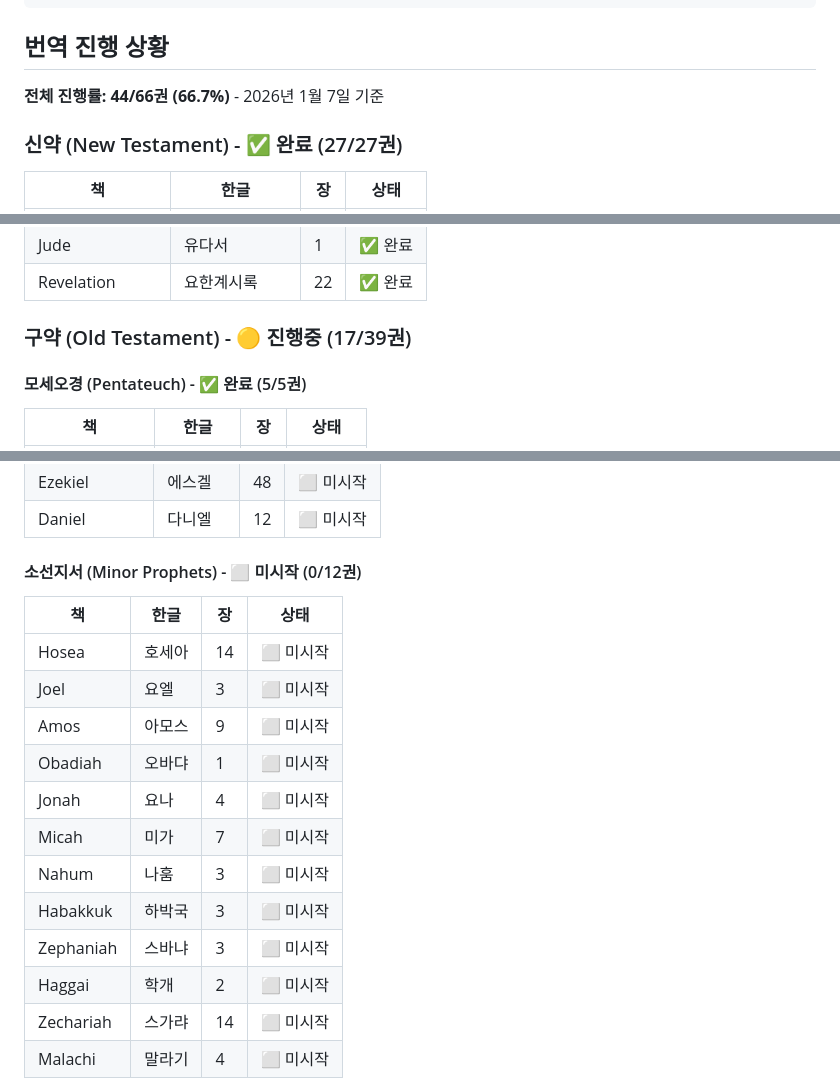
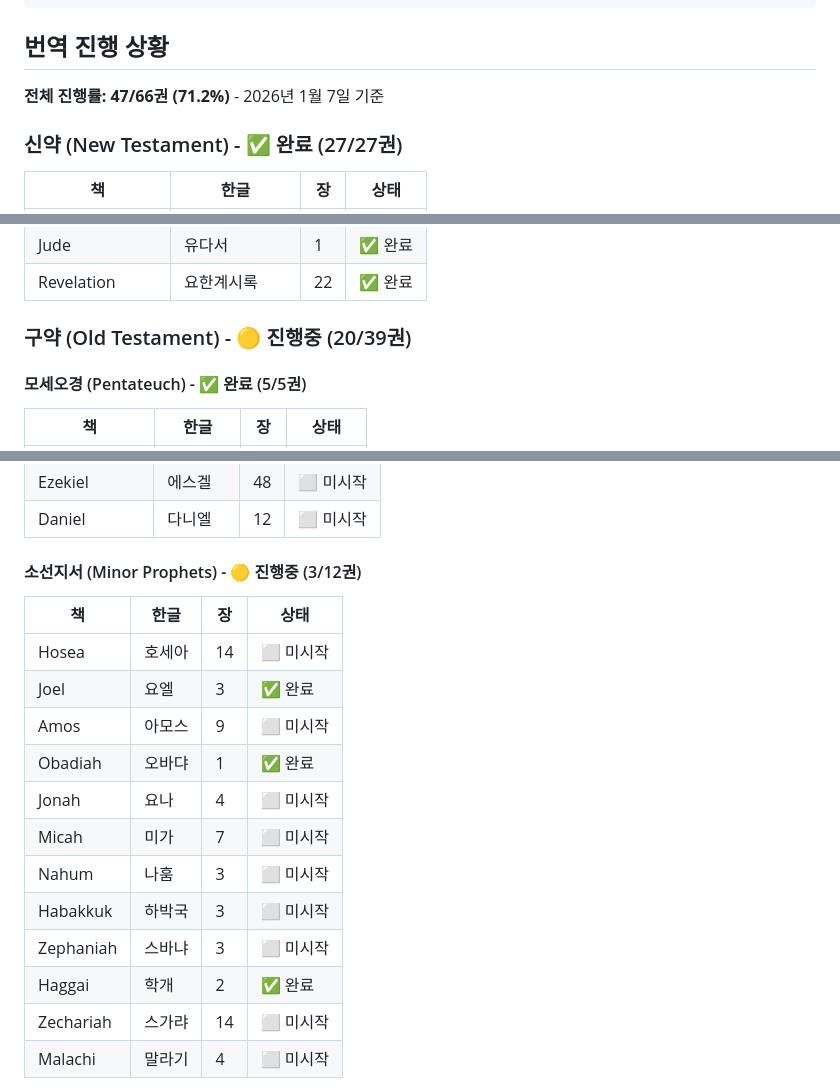
Before and after one commit to ez2k/bible-korean-free, a Markdown page: README.md, 3 parts joined by grey strips. Rendered like a GitHub page.

Commit message:
README 진행상황 업데이트 (47/66권, 71.2%) - 오바댜, 학개, 요엘 완료

```diff
--- a/README.md
+++ b/README.md
@@ -41,7 +41,7 @@ bible-korean-free/
 
 ## 번역 진행 상황
 
-**전체 진행률: 44/66권 (66.7%)** - 2026년 1월 7일 기준
+**전체 진행률: 47/66권 (71.2%)** - 2026년 1월 7일 기준
 
 ### 신약 (New Testament) - ✅ 완료 (27/27권)
 
@@ -75,7 +75,7 @@ bible-korean-free/
 | Jude | 유다서 | 1 | ✅ 완료 |
 | Revelation | 요한계시록 | 22 | ✅ 완료 |
 
-### 구약 (Old Testament) - 🟡 진행중 (17/39권)
+### 구약 (Old Testament) - 🟡 진행중 (20/39권)
 
 #### 모세오경 (Pentateuch) - ✅ 완료 (5/5권)
 | 책 | 한글 | 장 | 상태 |
@@ -120,19 +120,19 @@ bible-korean-free/
 | Ezekiel | 에스겔 | 48 | ⬜ 미시작 |
 | Daniel | 다니엘 | 12 | ⬜ 미시작 |
 
-#### 소선지서 (Minor Prophets) - ⬜ 미시작 (0/12권)
+#### 소선지서 (Minor Prophets) - 🟡 진행중 (3/12권)
 | 책 | 한글 | 장 | 상태 |
 |---|---|---|---|
 | Hosea | 호세아 | 14 | ⬜ 미시작 |
-| Joel | 요엘 | 3 | ⬜ 미시작 |
+| Joel | 요엘 | 3 | ✅ 완료 |
 | Amos | 아모스 | 9 | ⬜ 미시작 |
-| Obadiah | 오바댜 | 1 | ⬜ 미시작 |
+| Obadiah | 오바댜 | 1 | ✅ 완료 |
 | Jonah | 요나 | 4 | ⬜ 미시작 |
 | Micah | 미가 | 7 | ⬜ 미시작 |
 | Nahum | 나훔 | 3 | ⬜ 미시작 |
 | Habakkuk | 하박국 | 3 | ⬜ 미시작 |
 | Zephaniah | 스바냐 | 3 | ⬜ 미시작 |
-| Haggai | 학개 | 2 | ⬜ 미시작 |
+| Haggai | 학개 | 2 | ✅ 완료 |
 | Zechariah | 스가랴 | 14 | ⬜ 미시작 |
 | Malachi | 말라기 | 4 | ⬜ 미시작 |
 
```
